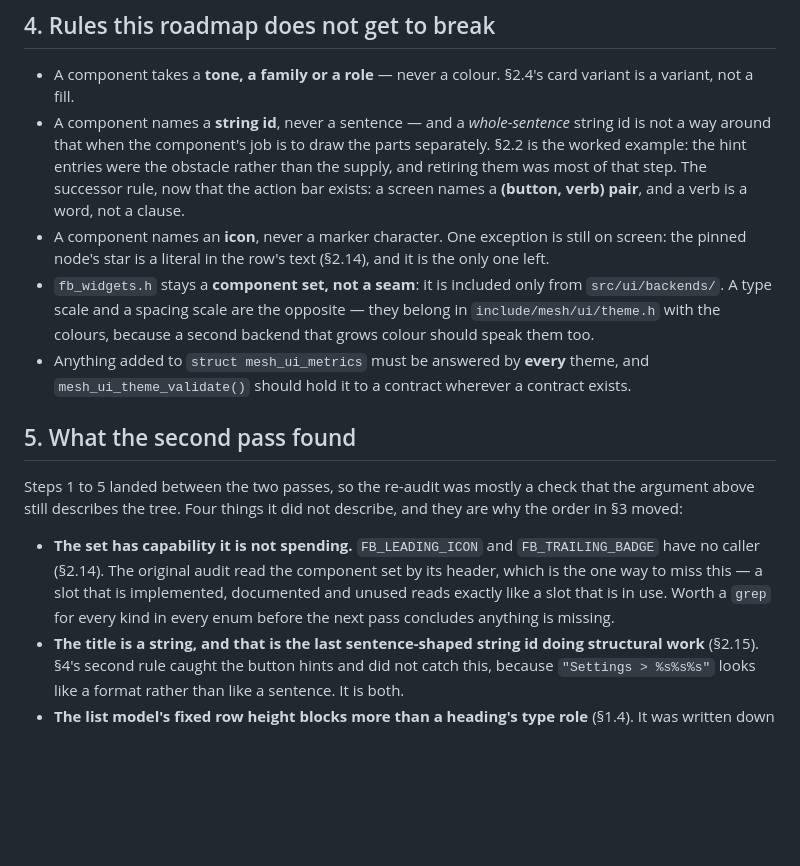
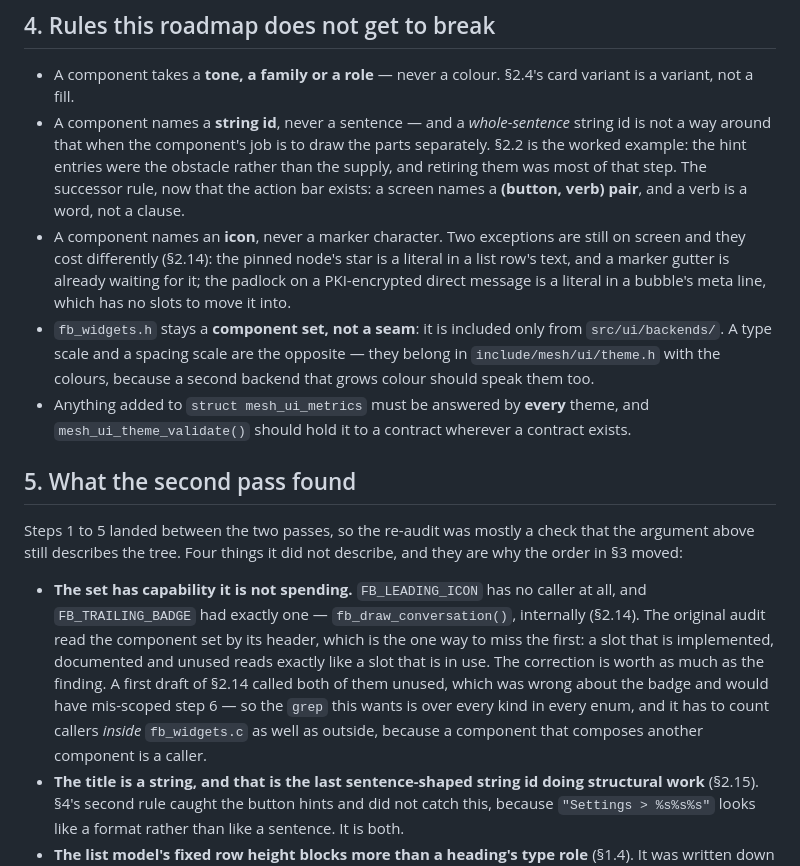
Before and after one commit to mcereal/mesh-client, a Markdown page: docs/components-roadmap.md, the part around one of its changes. Drawn GitHub-style; blank space fills up the shorter version.

```diff
--- a/docs/components-roadmap.md
+++ b/docs/components-roadmap.md
@@ -533,9 +553,10 @@ what screens can *say*, so each wants its own scene.
   example: the hint entries were the obstacle rather than the supply, and retiring them was most
   of that step. The successor rule, now that the action bar exists: a screen names a **(button,
   verb) pair**, and a verb is a word, not a clause.
-- A component names an **icon**, never a marker character. One exception is still on
-  screen: the pinned node's star is a literal in the row's text (§2.14), and it is the
-  only one left.
+- A component names an **icon**, never a marker character. Two exceptions are still on screen
+  and they cost differently (§2.14): the pinned node's star is a literal in a list row's text,
+  and a marker gutter is already waiting for it; the padlock on a PKI-encrypted direct message
+  is a literal in a bubble's meta line, which has no slots to move it into.
 - `fb_widgets.h` stays a **component set, not a seam**: it is included only from
   `src/ui/backends/`. A type scale and a spacing scale are the opposite — they belong in
   `include/mesh/ui/theme.h` with the colours, because a second backend that grows colour should
@@ -549,11 +570,14 @@ Steps 1 to 5 landed between the two passes, so the re-audit was mostly a check t
 above still describes the tree. Four things it did not describe, and they are why the order in §3
 moved:
 
-- **The set has capability it is not spending.** `FB_LEADING_ICON` and `FB_TRAILING_BADGE` have
-  no caller (§2.14). The original audit read the component set by its header, which is the one
-  way to miss this — a slot that is implemented, documented and unused reads exactly like a slot
-  that is in use. Worth a `grep` for every kind in every enum before the next pass concludes
-  anything is missing.
+- **The set has capability it is not spending.** `FB_LEADING_ICON` has no caller at all, and
+  `FB_TRAILING_BADGE` had exactly one — `fb_draw_conversation()`, internally (§2.14). The
+  original audit read the component set by its header, which is the one way to miss the first:
+  a slot that is implemented, documented and unused reads exactly like a slot that is in use.
+  The correction is worth as much as the finding. A first draft of §2.14 called both of them
+  unused, which was wrong about the badge and would have mis-scoped step 6 — so the `grep` this
+  wants is over every kind in every enum, and it has to count callers *inside* `fb_widgets.c`
+  as well as outside, because a component that composes another component is a caller.
 - **The title is a string, and that is the last sentence-shaped string id doing structural
   work** (§2.15). §4's second rule caught the button hints and did not catch this, because
   `"Settings > %s%s%s"` looks like a format rather than like a sentence. It is both.
```
Also changed, not shown: other parts of docs/components-roadmap.md (+32 -12 lines).
